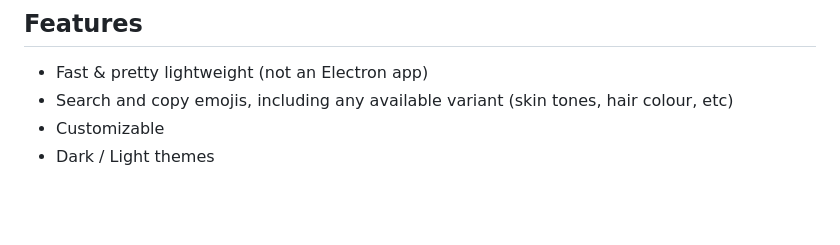
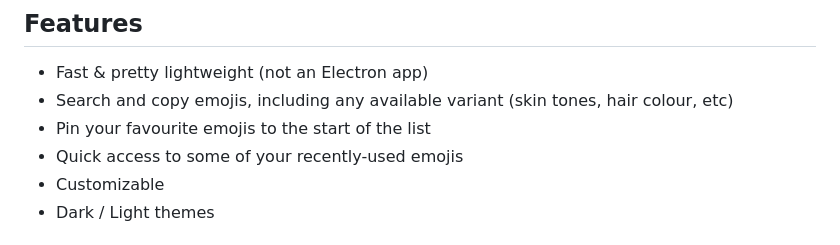
Before and after one commit to cliambrown/clemoji, a Markdown page: README.md, the part around the change. Drawn GitHub-style; blank space fills up the shorter version.

```diff
--- a/README.md
+++ b/README.md
@@ -14,6 +14,8 @@ Made by [C. Liam Brown](https://cliambrown.com/)
 
 - Fast & pretty lightweight (not an Electron app)
 - Search and copy emojis, including any available variant (skin tones, hair colour, etc)
+- Pin your favourite emojis to the start of the list
+- Quick access to some of your recently-used emojis
 - Customizable
 - Dark / Light themes
 
```
